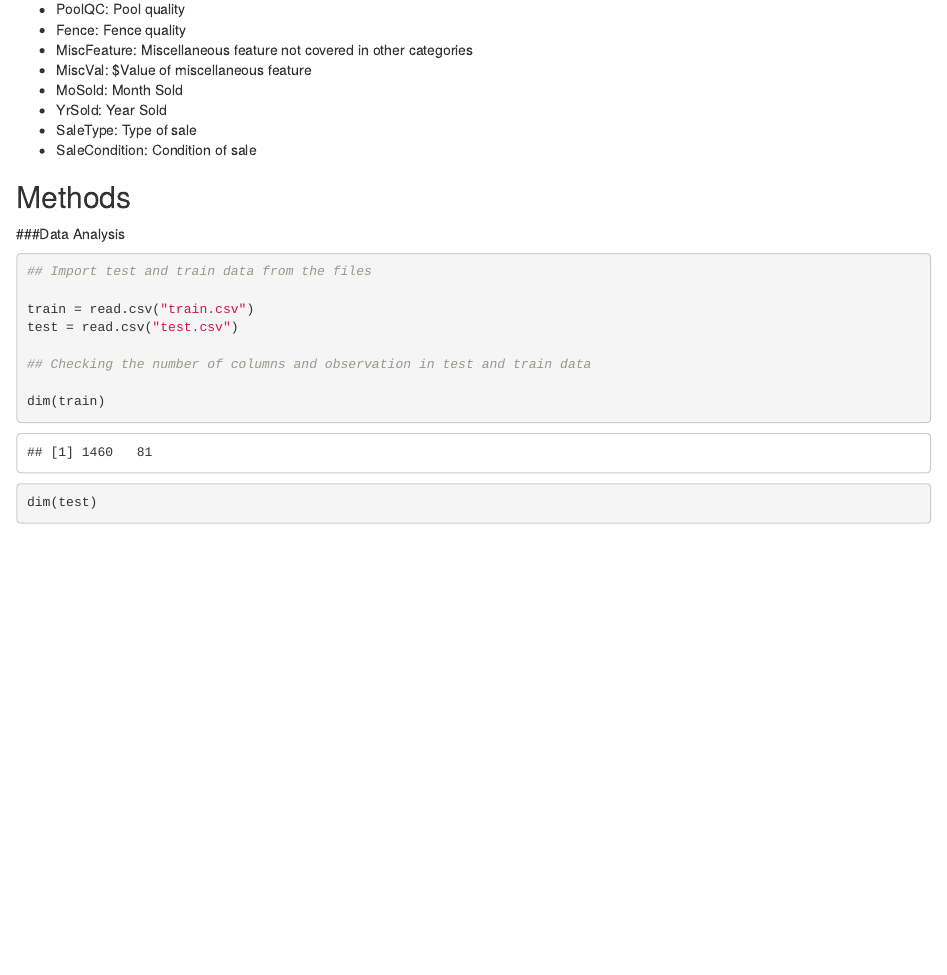
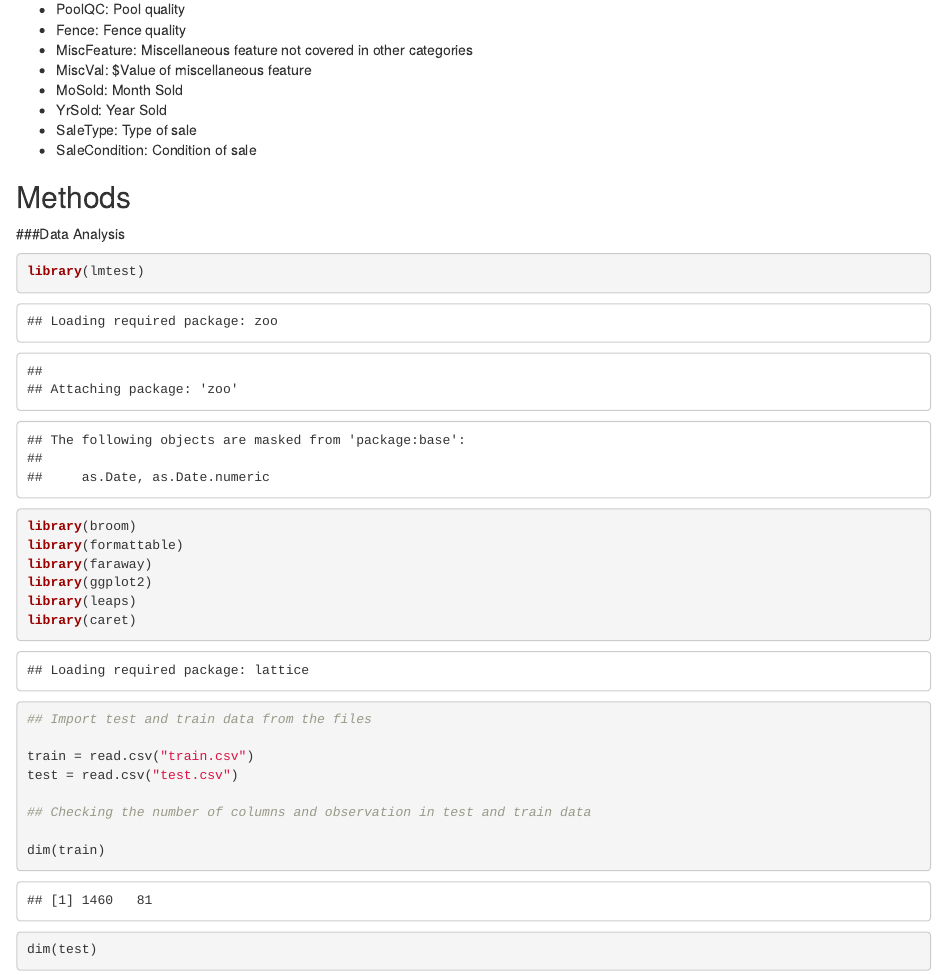
Before and after one commit to shan87/STAT420_Project, an R Markdown document (Data_Analysis_Project.Rmd): the page in a window 1100 px wide, from 2580 px down. Rendered offline with R 4.5, knitr and Pandoc, with nearby package versions.

Commit message:
Added libraries

````diff
--- a/Data_Analysis_Project.Rmd
+++ b/Data_Analysis_Project.Rmd
@@ -152,6 +152,18 @@ Here's a brief description of different fields of the house data set.
 ###Data Analysis
 
 ```{r}
+library(lmtest)
+library(broom)
+library(formattable)
+library(faraway)
+library(ggplot2)
+library(leaps)
+library(caret)
+```
+
+
+
+```{r}
 ## Import test and train data from the files
 
 train = read.csv("train.csv")
````
